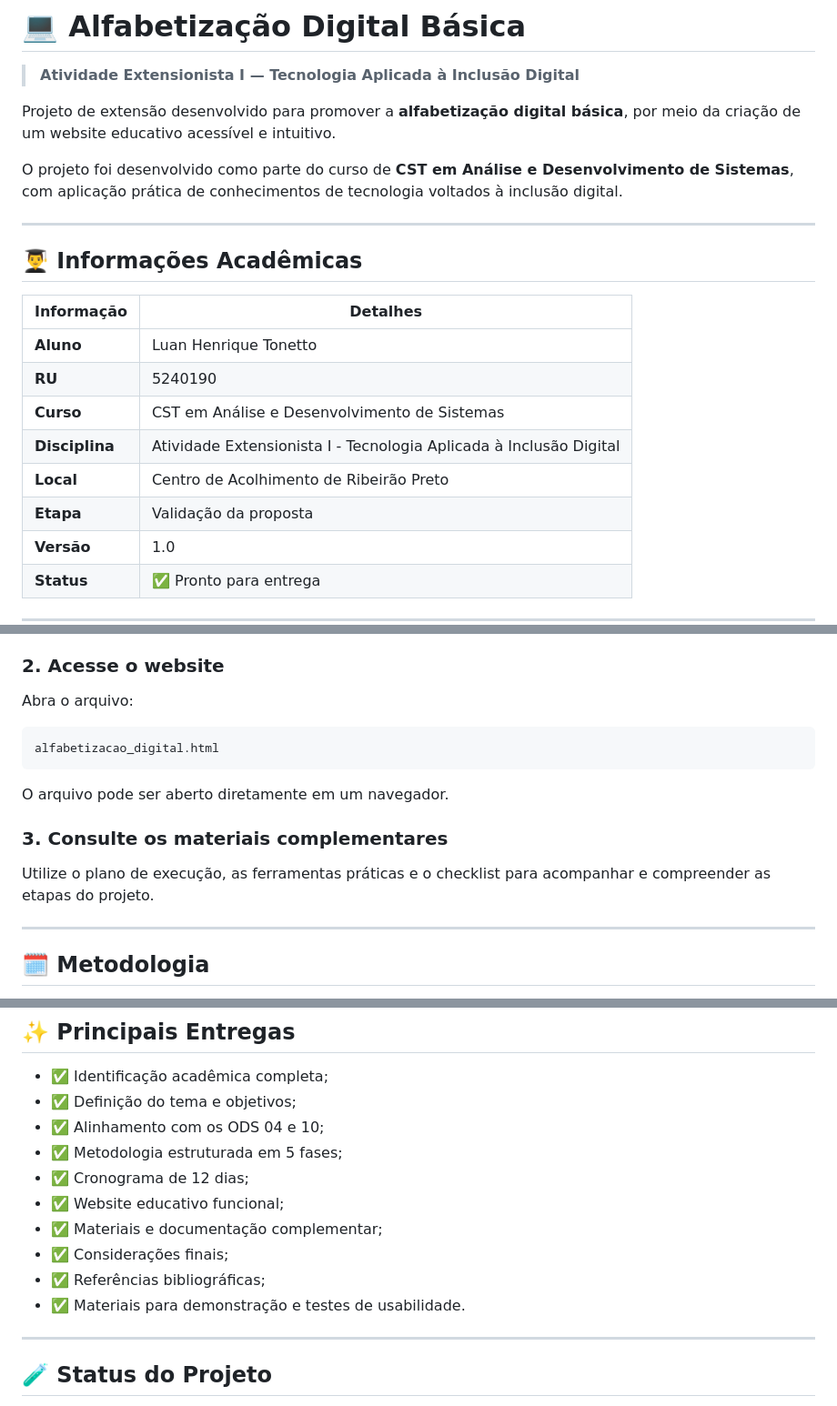
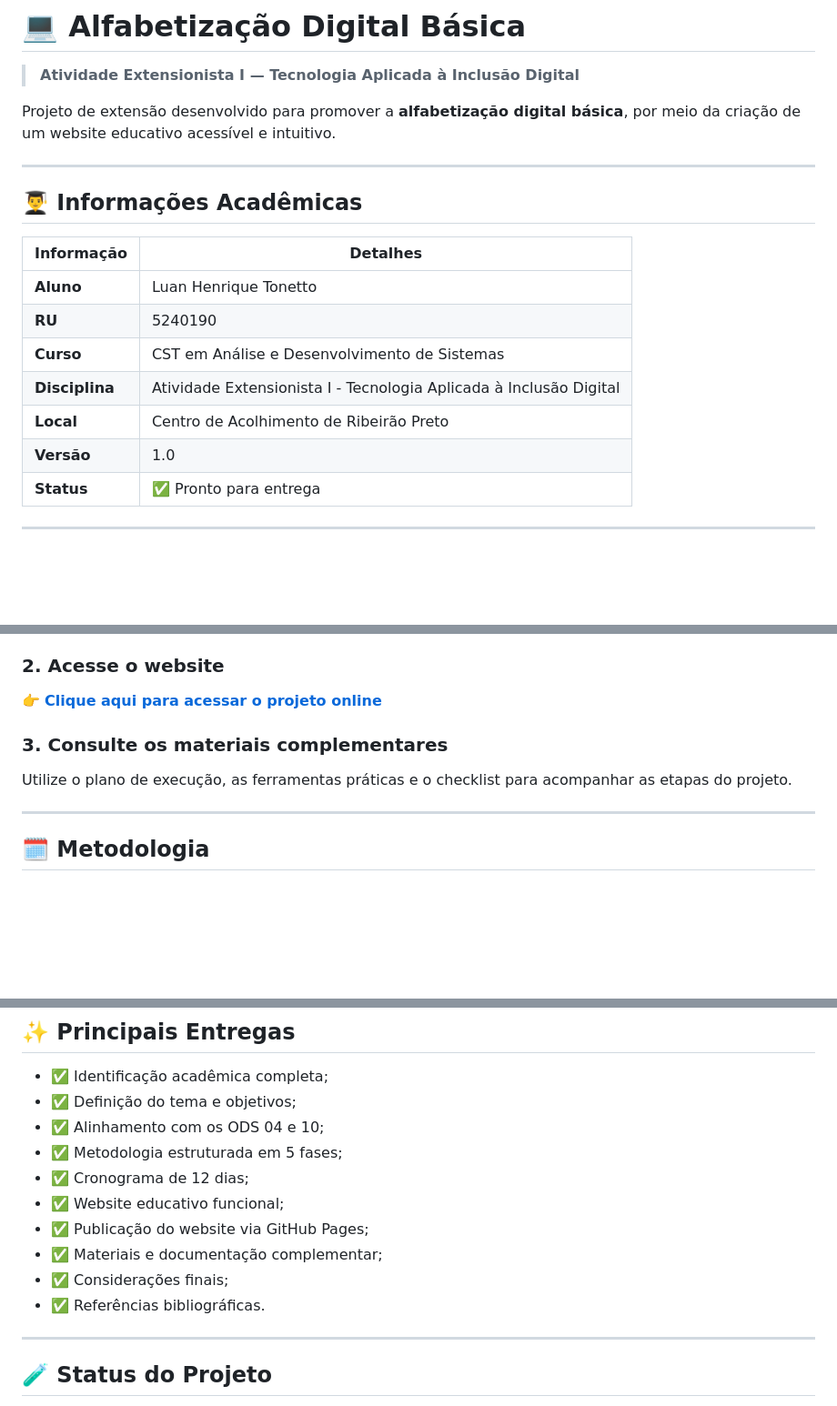
Before and after one commit to LuanTonetto/Alfabetizacao-digital, a Markdown page: README.md, 3 parts joined by grey strips. Shown at 91% size. Drawn GitHub-style; blank space fills up the shorter version.

````diff
--- a/README.md
+++ b/README.md
@@ -3,8 +3,6 @@
 > **Atividade Extensionista I — Tecnologia Aplicada à Inclusão Digital**
 
 Projeto de extensão desenvolvido para promover a **alfabetização digital básica**, por meio da criação de um website educativo acessível e intuitivo.
-
-O projeto foi desenvolvido como parte do curso de **CST em Análise e Desenvolvimento de Sistemas**, com aplicação prática de conhecimentos de tecnologia voltados à inclusão digital.
 
 ---
 
@@ -17,7 +15,6 @@ O projeto foi desenvolvido como parte do curso de **CST em Análise e Desenvolvi
 | **Curso**      | CST em Análise e Desenvolvimento de Sistemas                       |
 | **Disciplina** | Atividade Extensionista I - Tecnologia Aplicada à Inclusão Digital |
 | **Local**      | Centro de Acolhimento de Ribeirão Preto                            |
-| **Etapa**      | Validação da proposta                                              |
 | **Versão**     | 1.0                                                                |
 | **Status**     | ✅ Pronto para entrega                                              |
 
@@ -112,17 +105,11 @@ Comece pelo [Trabalho Final Completo](./Trabalho_Final_Completo.md) para conhece
 
 ### 2. Acesse o website
 
-Abra o arquivo:
-
-```text
-alfabetizacao_digital.html
-```
-
-O arquivo pode ser aberto diretamente em um navegador.
+👉 **[Clique aqui para acessar o projeto online](https://luantonetto.github.io/Alfabetizacao-digital/)**
 
 ### 3. Consulte os materiais complementares
 
-Utilize o plano de execução, as ferramentas práticas e o checklist para acompanhar e compreender as etapas do projeto.
+Utilize o plano de execução, as ferramentas práticas e o checklist para acompanhar as etapas do projeto.
 
 ---
 
@@ -142,10 +129,10 @@ O cronograma previsto possui duração de **12 dias**, abrangendo as etapas de d
 * ✅ Metodologia estruturada em 5 fases;
 * ✅ Cronograma de 12 dias;
 * ✅ Website educativo funcional;
+* ✅ Publicação do website via GitHub Pages;
 * ✅ Materiais e documentação complementar;
 * ✅ Considerações finais;
-* ✅ Referências bibliográficas;
-* ✅ Materiais para demonstração e testes de usabilidade.
+* ✅ Referências bibliográficas.
 
 ---
 
````
Also changed, not shown: other parts of README.md (+21 -25 lines).
